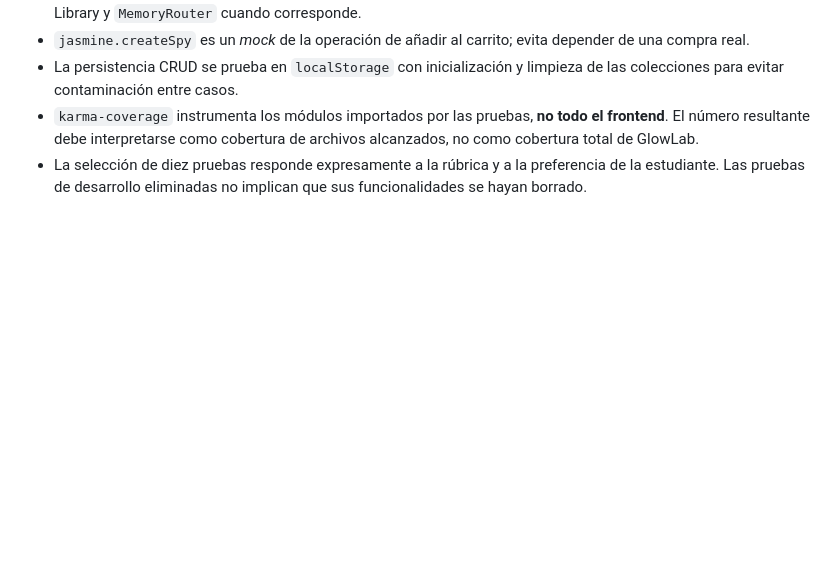
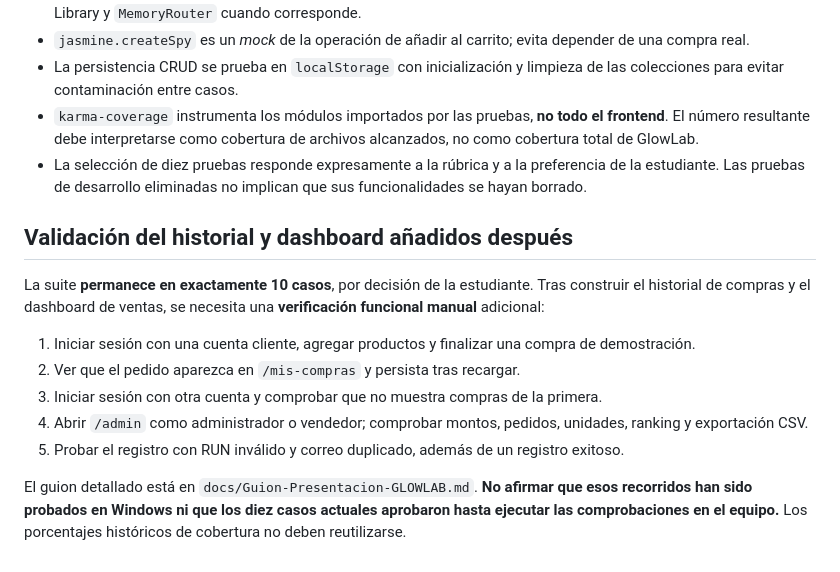
Before and after one commit to constanzaaaaaa/glowlab-skincare, a Markdown page: docs/Pruebas-GLOWLAB-React.md, the part around the change. GitHub-like rendering; blank space fills up the shorter version.

Commit message:
Agrega checklist manual sin aumentar la suite de diez pruebas

```diff
--- a/docs/Pruebas-GLOWLAB-React.md
+++ b/docs/Pruebas-GLOWLAB-React.md
@@ -55,3 +55,15 @@ Estas evidencias **no son una ejecución confirmada de la suite actual de diez p
 - La persistencia CRUD se prueba en `localStorage` con inicialización y limpieza de las colecciones para evitar contaminación entre casos.
 - `karma-coverage` instrumenta los módulos importados por las pruebas, **no todo el frontend**. El número resultante debe interpretarse como cobertura de archivos alcanzados, no como cobertura total de GlowLab.
 - La selección de diez pruebas responde expresamente a la rúbrica y a la preferencia de la estudiante. Las pruebas de desarrollo eliminadas no implican que sus funcionalidades se hayan borrado.
+
+## Validación del historial y dashboard añadidos después
+
+La suite **permanece en exactamente 10 casos**, por decisión de la estudiante. Tras construir el historial de compras y el dashboard de ventas, se necesita una **verificación funcional manual** adicional:
+
+1. Iniciar sesión con una cuenta cliente, agregar productos y finalizar una compra de demostración.
+2. Ver que el pedido aparezca en `/mis-compras` y persista tras recargar.
+3. Iniciar sesión con otra cuenta y comprobar que no muestra compras de la primera.
+4. Abrir `/admin` como administrador o vendedor; comprobar montos, pedidos, unidades, ranking y exportación CSV.
+5. Probar el registro con RUN inválido y correo duplicado, además de un registro exitoso.
+
+El guion detallado está en `docs/Guion-Presentacion-GLOWLAB.md`. **No afirmar que esos recorridos han sido probados en Windows ni que los diez casos actuales aprobaron hasta ejecutar las comprobaciones en el equipo.** Los porcentajes históricos de cobertura no deben reutilizarse.
```
